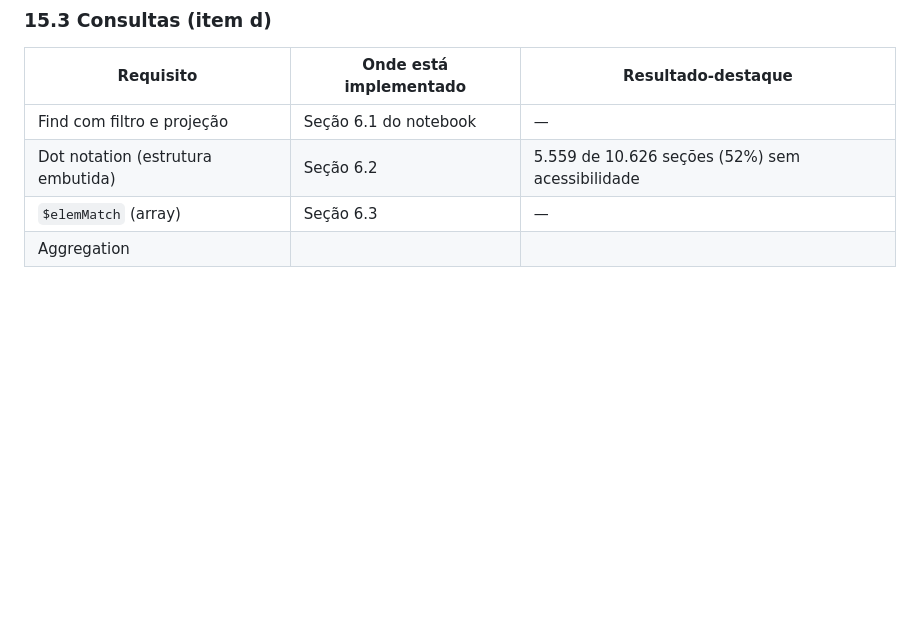
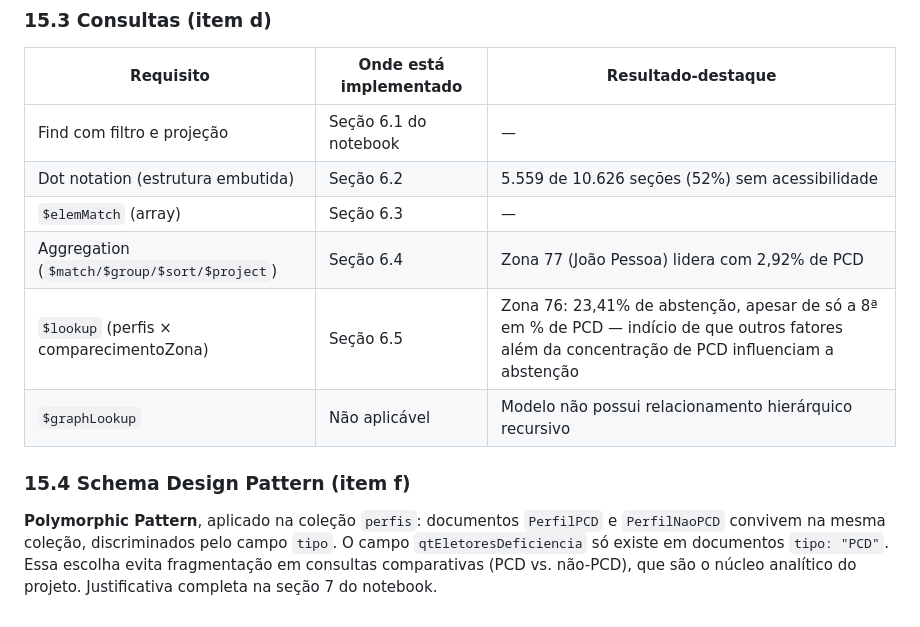
Before and after one commit to LucianaNorat/eleicoes-pcd-2024-pb, a Markdown page: README.md, the part around the change. Drawn GitHub-style; blank space fills up the shorter version.

Commit message:
Corrige tabela quebrada na seção 15.3 e completa Schema Design Pattern (15.4)

```diff
--- a/README.md
+++ b/README.md
@@ -563,4 +563,14 @@ a regra ESR não impõe ordem específica neste caso).
 | Find com filtro e projeção | Seção 6.1 do notebook | — |
 | Dot notation (estrutura embutida) | Seção 6.2 | 5.559 de 10.626 seções (52%) sem acessibilidade |
 | `$elemMatch` (array) | Seção 6.3 | — |
-| Aggregation
+| Aggregation (`$match/$group/$sort/$project`) | Seção 6.4 | Zona 77 (João Pessoa) lidera com 2,92% de PCD |
+| `$lookup` (perfis × comparecimentoZona) | Seção 6.5 | Zona 76: 23,41% de abstenção, apesar de só a 8ª em % de PCD — indício de que outros fatores além da concentração de PCD influenciam a abstenção |
+| `$graphLookup` | Não aplicável | Modelo não possui relacionamento hierárquico recursivo |
+
+### 15.4 Schema Design Pattern (item f)
+
+**Polymorphic Pattern**, aplicado na coleção `perfis`: documentos `PerfilPCD` e
+`PerfilNaoPCD` convivem na mesma coleção, discriminados pelo campo `tipo`. O campo
+`qtEletoresDeficiencia` só existe em documentos `tipo: "PCD"`. Essa escolha evita
+fragmentação em consultas comparativas (PCD vs. não-PCD), que são o núcleo analítico
+do projeto. Justificativa completa na seção 7 do notebook.
```
